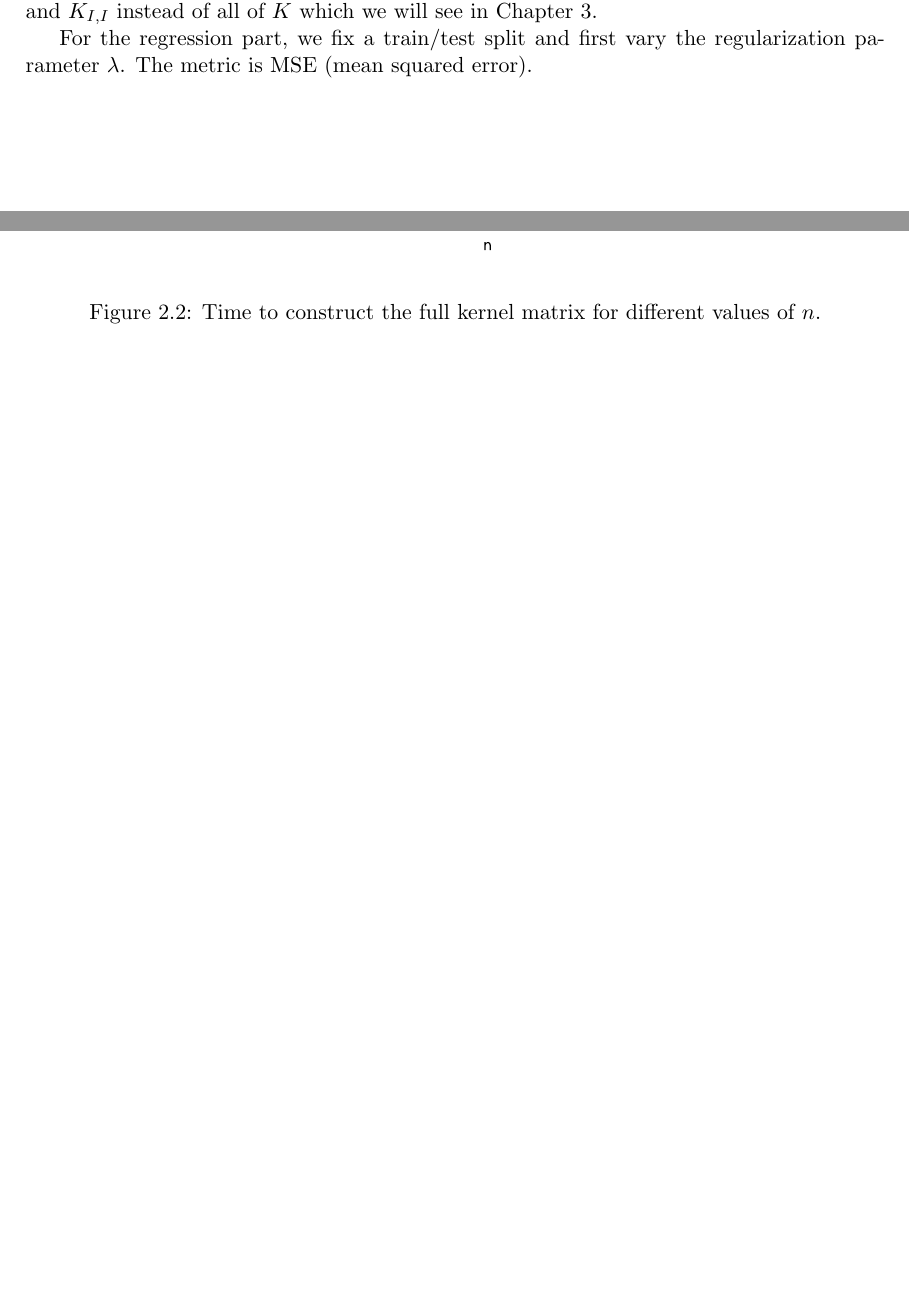
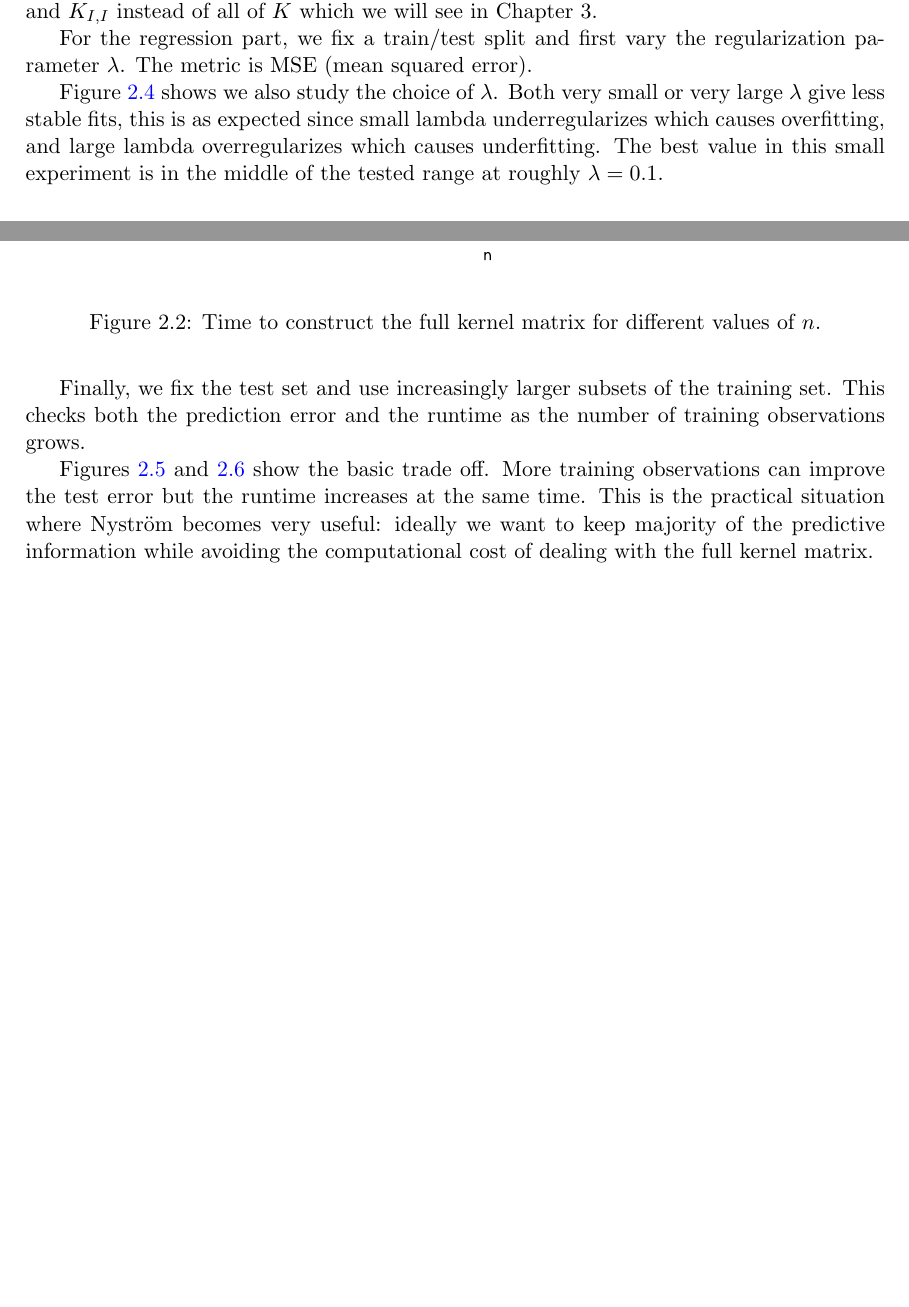
Before and after one commit to YTFORGE898/repo, a LaTeX thesis (thesis_main.tex, which reads chapters/02_krr.tex): two parts of pages 9 and 10 of 16 before the commit and two parts of pages 9 and 10 of 17 after it, joined at a grey line, cut so that both start at the same text, the shorter picture padded with empty space. The pictures show the PDF file Thesis_main.pdf that the author committed with the source.

Commit message:
sun update

```diff
--- a/chapters/02_krr.tex
+++ b/chapters/02_krr.tex
@@ -185,3 +185,23 @@ For the regression part, we fix a train/test split and first vary the regulariza
 \caption{Test MSE for full KRR as $\lambda$ changes.}
 \label{mvl}
 \end{figure}
+
+Figure \ref{mvl} shows we also study the choice of $\lambda$. Both very small or very large $\lambda$ give less stable fits, this is as expected since small lambda underregularizes which causes overfitting, and large lambda overregularizes which causes underfitting. The best value in this small experiment is in the middle of the tested range at roughly $\lambda = 0.1$.
+
+Finally, we fix the test set and use increasingly larger subsets of the training set. This checks both the prediction error and the runtime as the number of training observations grows.
+
+\begin{figure}[h]
+\centering
+\IfFileExists{Results/mse_vs_train_size.pdf}{\includegraphics[width=0.72\textwidth]{Results/mse_vs_train_size.pdf}}{\fbox{Run the singular value experiment to create this figure}}
+\caption{Test MSE as the number of training observations increases.}
+\label{mvt}
+\end{figure}
+
+\begin{figure}[h]
+\centering
+\IfFileExists{Results/runtime_vs_train_size.pdf}{\includegraphics[width=0.72\textwidth]{Results/runtime_vs_train_size.pdf}}{\fbox{Run the singular value experiment to create this figure}}
+\caption{Runtime as the number of training observations increases.}
+\label{tvt}
+\end{figure}
+
+Figures \ref{mvt} and \ref{tvt} show the basic trade off. More training observations can improve the test error but the runtime increases at the same time. This is the practical situation where Nystr\"om becomes very useful: ideally we want to keep majority of the predictive information while avoiding the computational cost of dealing with the full kernel matrix.
```
Also changed, not shown: Thesis_main.pdf, 1 other file.
